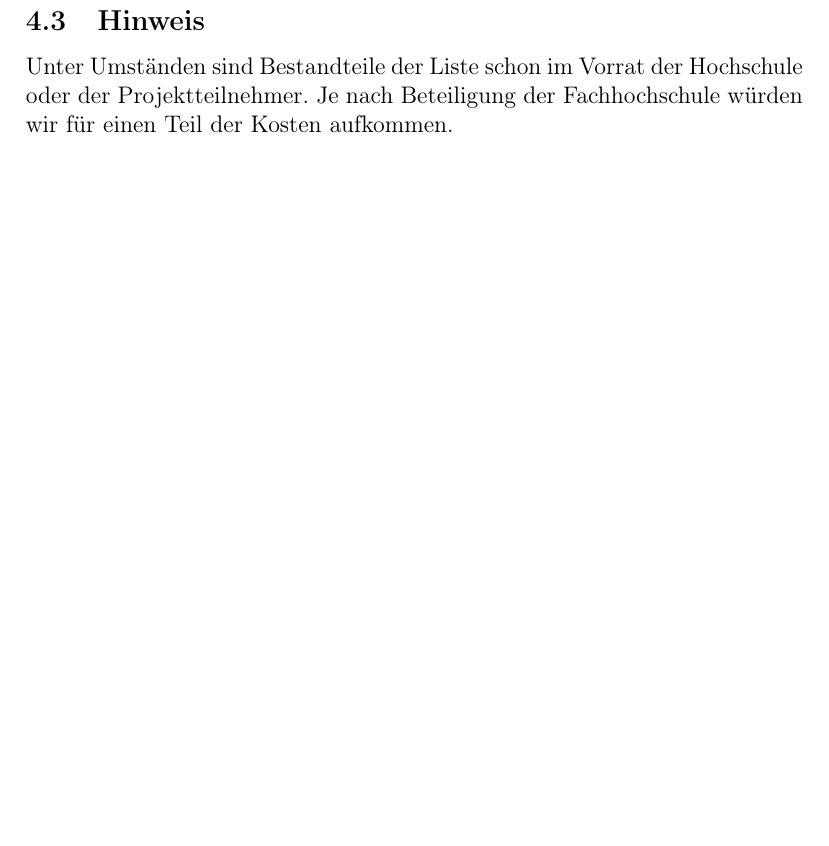
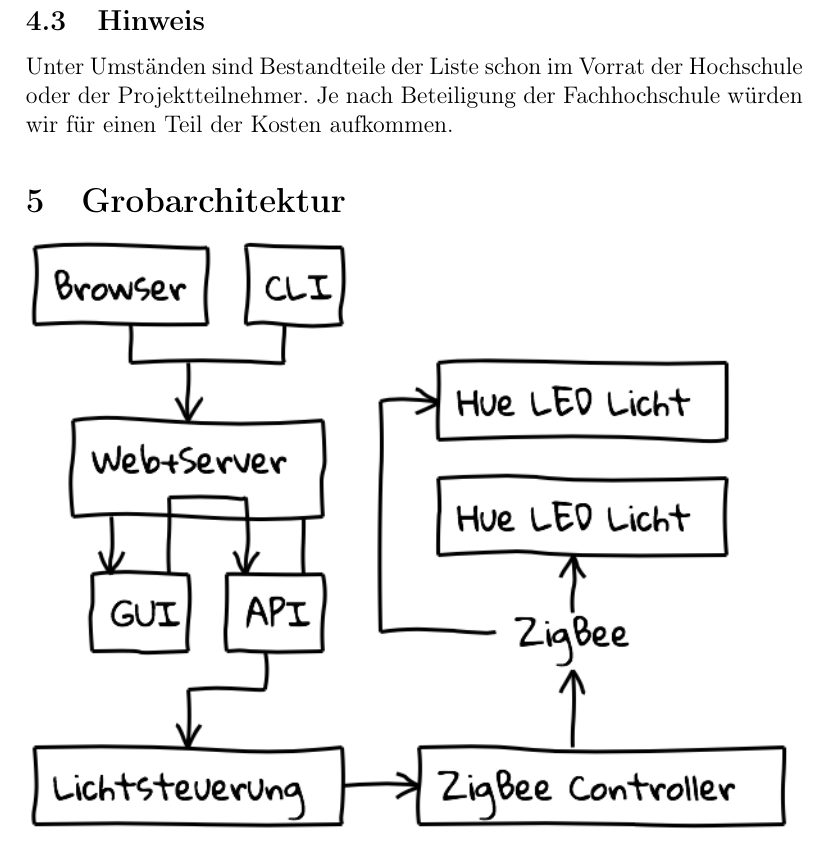
Before and after one commit to Wayneoween/dat, a LaTeX document (doc/concept.tex): part of page 3 of 3 before the commit and part of page 4 of 4 after it, cut so that both start at the same text, the shorter picture padded with empty space. Compiled offline with pdfLaTeX.

Commit message:
update concept paper
Signed-off-by: Marius Schuller <marius.schuller@googlemail.com>

```diff
--- a/doc/concept.tex
+++ b/doc/concept.tex
@@ -105,4 +109,8 @@ Unter Umständen sind Bestandteile der Liste schon im Vorrat der Hochschule oder
 der Projektteilnehmer. Je nach Beteiligung der Fachhochschule würden wir für einen
 Teil der Kosten aufkommen.
 
+\section{Grobarchitektur}
+
+\includegraphics[width=\linewidth]{grobarchitektur}
+
 \end{document}
```
Also changed, not shown: doc/concept.pdf, doc/concept.tex (4 more changed lines), 1 other file.
